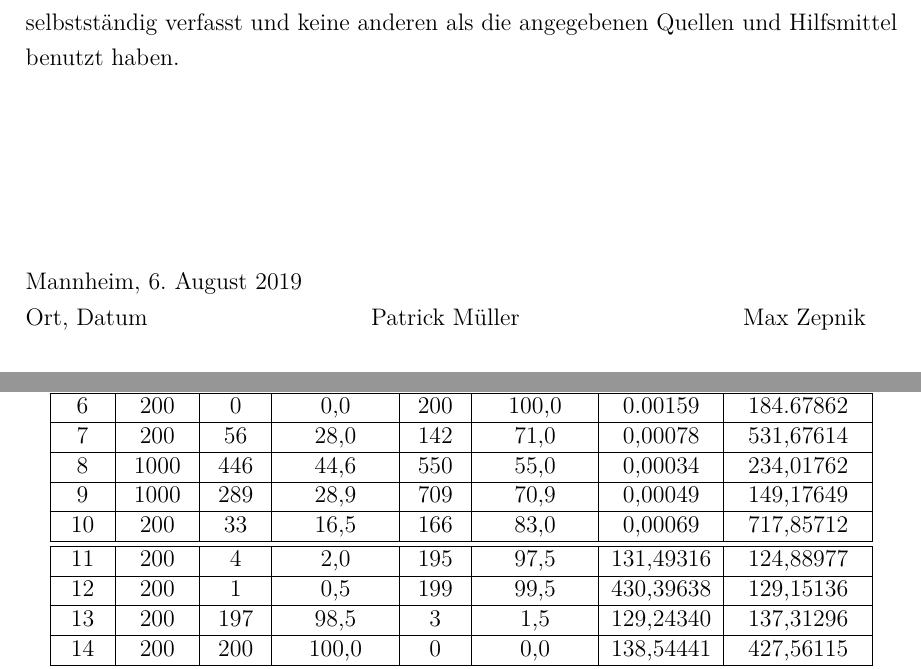
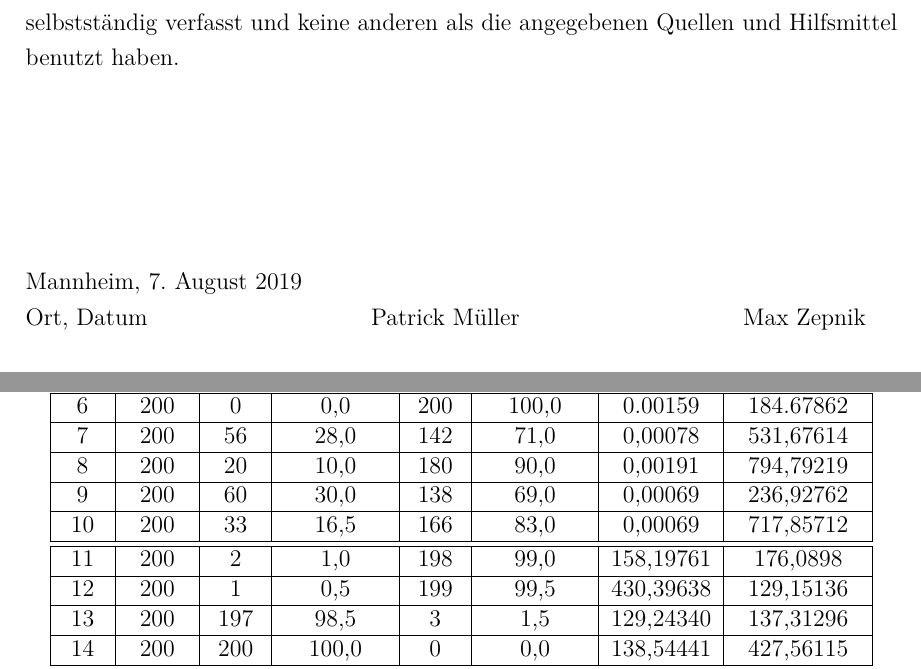
Before and after one commit to pm1997/othello, a LaTeX document (Paper/Bericht/Othello.tex, which reads Paper/Bericht/evaluierung.tex): two parts of pages 4 and 68 of 97 before the commit and two parts of pages 4 and 69 of 98 after it, joined at a grey line, cut so that both start at the same text. The pictures show the PDF file Paper/Bericht/Othello.pdf that the author committed with the source.

Commit message:
add test results

```diff
--- a/Paper/Bericht/evaluierung.tex
+++ b/Paper/Bericht/evaluierung.tex
@@ -73,11 +73,11 @@ Um zum einen aussagekräftigen Ergebnis zu kommen, gilt es eine ausreichend gro
  \hline
  6 &  200 &    0 &   0,0 &  200 & 100,0 &   0.00159 & 184.67862 \\ \hline
  7 &  200 &   56 &  28,0 &  142 &  71,0 &   0,00078 & 531,67614 \\ \hline
- 8 & 1000 &  446 &  44,6 &  550 &  55,0 &   0,00034 & 234,01762 \\ \hline
- 9 & 1000 &  289 &  28,9 &  709 &  70,9 &   0,00049 & 149,17649 \\ \hline
+ 8 &  200 &   20 &  10,0 &  180 &  90,0 &   0,00191 & 794,79219 \\ \hline
+ 9 &  200 &   60 &  30,0 &  138 &  69,0 &   0,00069 & 236,92762 \\ \hline
 10 &  200 &   33 &  16,5 & 166  &  83,0 &   0,00069 & 717,85712 \\ \hline
 \hline
-11 &  200 &    4 &   2,0 &  195 &  97,5 & 131,49316 & 124,88977 \\ \hline
+11 &  200 &    2 &   1,0 &  198 &  99,0 & 158,19761 & 176,0898 \\ \hline
 12 &  200 &    1 &   0,5 &  199 &  99,5 & 430,39638 & 129,15136 \\ \hline
 13 &  200 &  197 &  98,5 &    3 &   1,5 & 129,24340 & 137,31296 \\ \hline
 14 &  200 &  200 & 100,0 &    0 &   0,0 & 138,54441 & 427,56115 \\ \hline
```
Also changed, not shown: Paper/Bericht/Othello.pdf.
